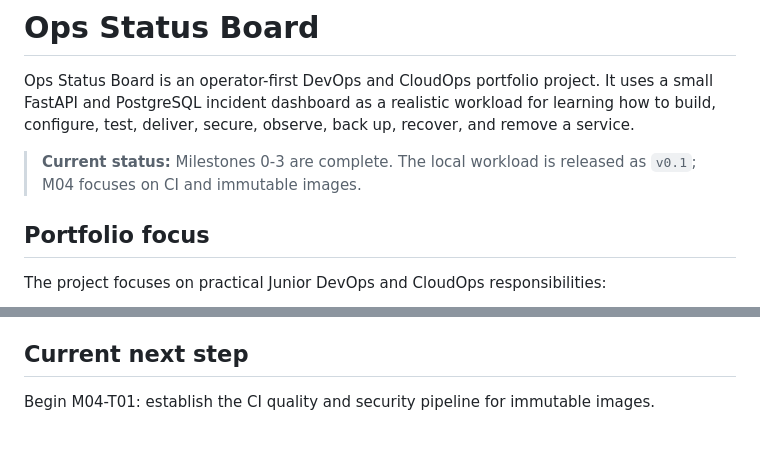
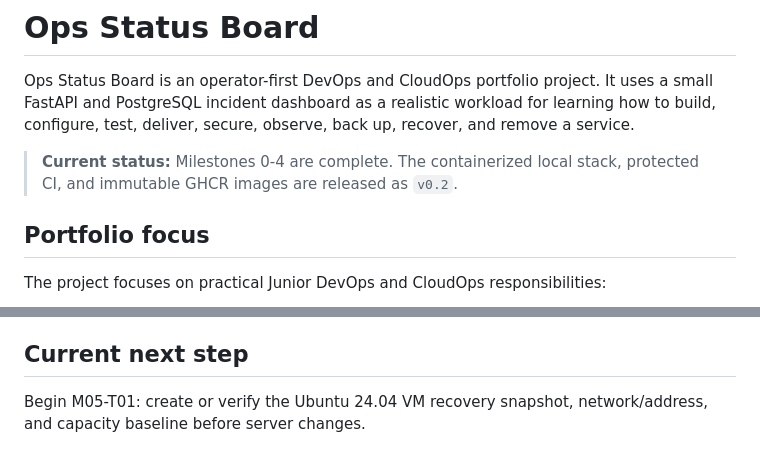
Before and after one commit to ar7abb/ops-status-board, a Markdown page: README.md, 2 parts joined by grey strips. Rendered like a GitHub page.

Commit message:
docs: mark v0.2 release status

```diff
--- a/README.md
+++ b/README.md
@@ -2,7 +2,7 @@
 
 Ops Status Board is an operator-first DevOps and CloudOps portfolio project. It uses a small FastAPI and PostgreSQL incident dashboard as a realistic workload for learning how to build, configure, test, deliver, secure, observe, back up, recover, and remove a service.
 
-> **Current status:** Milestones 0-3 are complete. The local workload is released as `v0.1`; M04 focuses on CI and immutable images.
+> **Current status:** Milestones 0-4 are complete. The containerized local stack, protected CI, and immutable GHCR images are released as `v0.2`.
 
 ## Portfolio focus
 
@@ -330,4 +330,4 @@ A release candidate must also prove that:
 
 ## Current next step
 
-Begin M04-T01: establish the CI quality and security pipeline for immutable images.
+Begin M05-T01: create or verify the Ubuntu 24.04 VM recovery snapshot, network/address, and capacity baseline before server changes.
```
